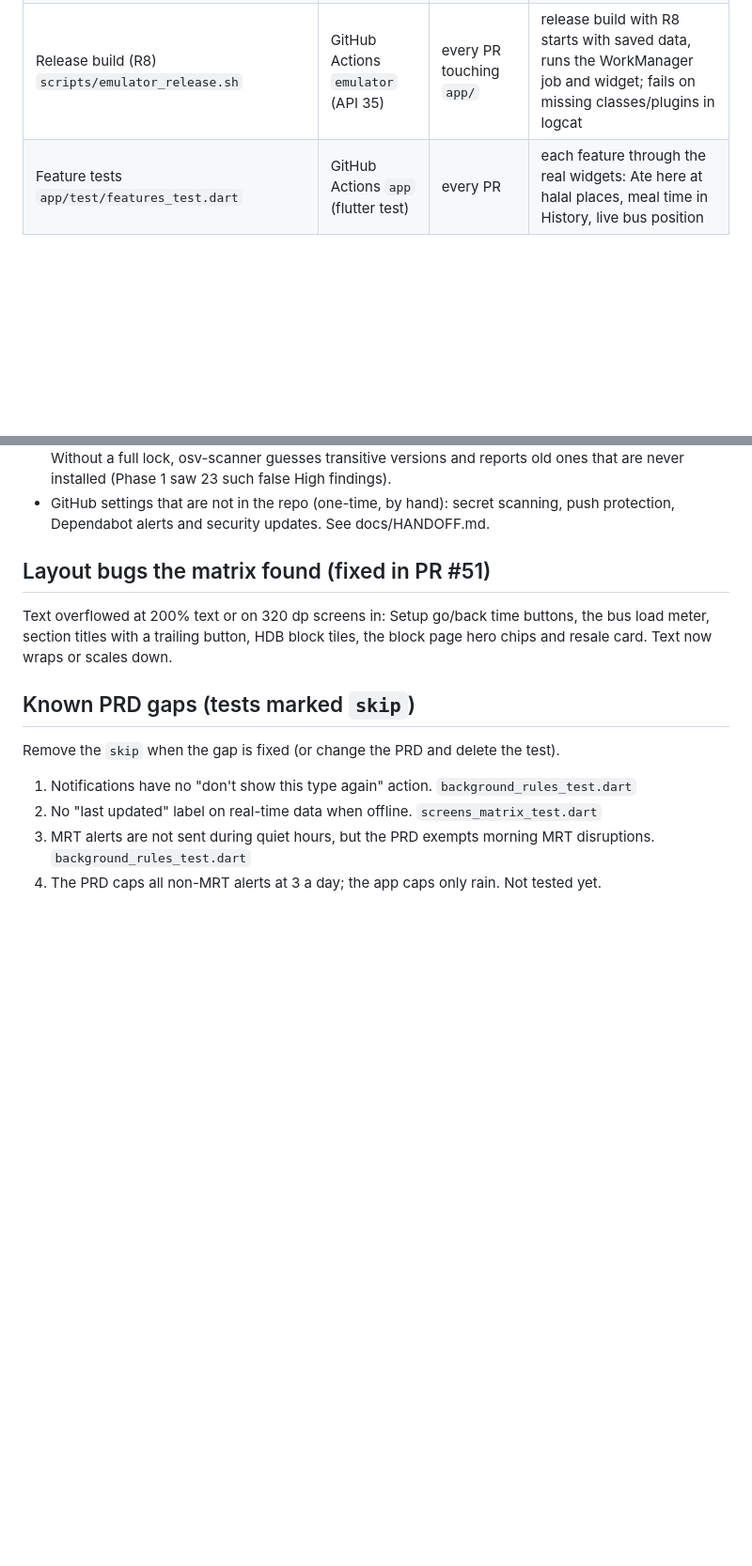
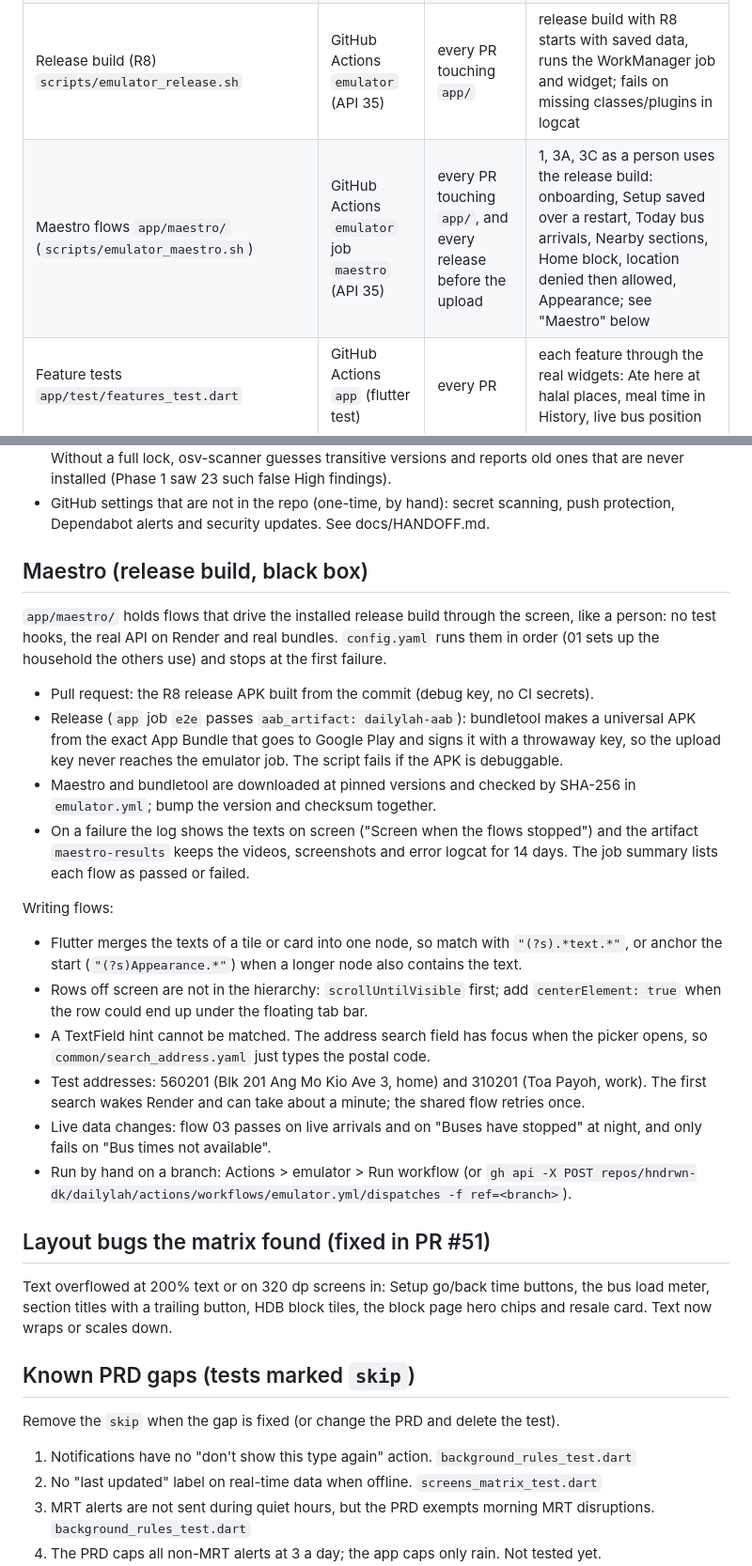
Before and after one commit to hndrwn-dk/dailylah, a Markdown page: docs/QA.md, 2 parts joined by grey strips. Shown at 94% size. GitHub-like rendering; blank space fills up the shorter version.

Commit message:
Document the Maestro flows (work in progress)

```diff
--- a/docs/QA.md
+++ b/docs/QA.md
@@ -14,6 +14,7 @@ This file maps that plan to the automated tests in this repo and lists what is s
 | On-device flows `app/integration_test/app_test.dart` | GitHub Actions `emulator` (API 29 = minSdk / Android 10, API 35, API 36 = Play's required target) | every PR touching `app/` | 1, 3A, 3B, 3C: real SharedPreferences, notification read back from Android's active notifications, widget provider in the package, location revoked |
 | Upgrade on device `scripts/emulator_upgrade.sh` | GitHub Actions `emulator` | every PR, or by hand with a `base_ref` | 5: previous build installed, data seeded, new build installed with `adb install -r` |
 | Release build (R8) `scripts/emulator_release.sh` | GitHub Actions `emulator` (API 35) | every PR touching `app/` | release build with R8 starts with saved data, runs the WorkManager job and widget; fails on missing classes/plugins in logcat |
+| Maestro flows `app/maestro/` (`scripts/emulator_maestro.sh`) | GitHub Actions `emulator` job `maestro` (API 35) | every PR touching `app/`, and every release before the upload | 1, 3A, 3C as a person uses the release build: onboarding, Setup saved over a restart, Today bus arrivals, Nearby sections, Home block, location denied then allowed, Appearance; see "Maestro" below |
 | Feature tests `app/test/features_test.dart` | GitHub Actions `app` (flutter test) | every PR | each feature through the real widgets: Ate here at halal places, meal time in History, live bus position |
 | Release gate | GitHub Actions `app` jobs `e2e` + `play` | every push to `main` and manual releases | the whole `emulator` workflow must pass on the commit before the AAB goes to Google Play (closed testing by default) |
 | Real phones `testlab.yml` (Robo) | Firebase Test Lab | by hand before a release | 6: crashes on a Samsung, a Xiaomi/Oppo and a Google phone |
@@ -52,6 +53,36 @@ None of these block the Google Play upload; a red `security` run is fixed before
   and reports old ones that are never installed (Phase 1 saw 23 such false High findings).
 - GitHub settings that are not in the repo (one-time, by hand): secret scanning, push
   protection, Dependabot alerts and security updates. See docs/HANDOFF.md.
+
+## Maestro (release build, black box)
+
+`app/maestro/` holds flows that drive the installed release build through the screen, like a
+person: no test hooks, the real API on Render and real bundles. `config.yaml` runs them in
+order (01 sets up the household the others use) and stops at the first failure.
+
+- Pull request: the R8 release APK built from the commit (debug key, no CI secrets).
+- Release (`app` job `e2e` passes `aab_artifact: dailylah-aab`): bundletool makes a universal APK
+  from the exact App Bundle that goes to Google Play and signs it with a throwaway key, so the
+  upload key never reaches the emulator job. The script fails if the APK is debuggable.
+- Maestro and bundletool are downloaded at pinned versions and checked by SHA-256 in
+  `emulator.yml`; bump the version and checksum together.
+- On a failure the log shows the texts on screen ("Screen when the flows stopped") and the artifact
+  `maestro-results` keeps the videos, screenshots and error logcat for 14 days. The job summary
+  lists each flow as passed or failed.
+
+Writing flows:
+- Flutter merges the texts of a tile or card into one node, so match with `"(?s).*text.*"`, or
+  anchor the start (`"(?s)Appearance.*"`) when a longer node also contains the text.
+- Rows off screen are not in the hierarchy: `scrollUntilVisible` first; add `centerElement: true`
+  when the row could end up under the floating tab bar.
+- A TextField hint cannot be matched. The address search field has focus when the picker opens,
+  so `common/search_address.yaml` just types the postal code.
+- Test addresses: 560201 (Blk 201 Ang Mo Kio Ave 3, home) and 310201 (Toa Payoh, work). The first
+  search wakes Render and can take about a minute; the shared flow retries once.
+- Live data changes: flow 03 passes on live arrivals and on "Buses have stopped" at night, and only
+  fails on "Bus times not available".
+- Run by hand on a branch: Actions > emulator > Run workflow (or
+  `gh api -X POST repos/hndrwn-dk/dailylah/actions/workflows/emulator.yml/dispatches -f ref=<branch>`).
 
 ## Layout bugs the matrix found (fixed in PR #51)
 
```
Also changed, not shown: app/AGENTS.md (+6 -1 lines), app/CLAUDE.md (+6 -1 lines).
